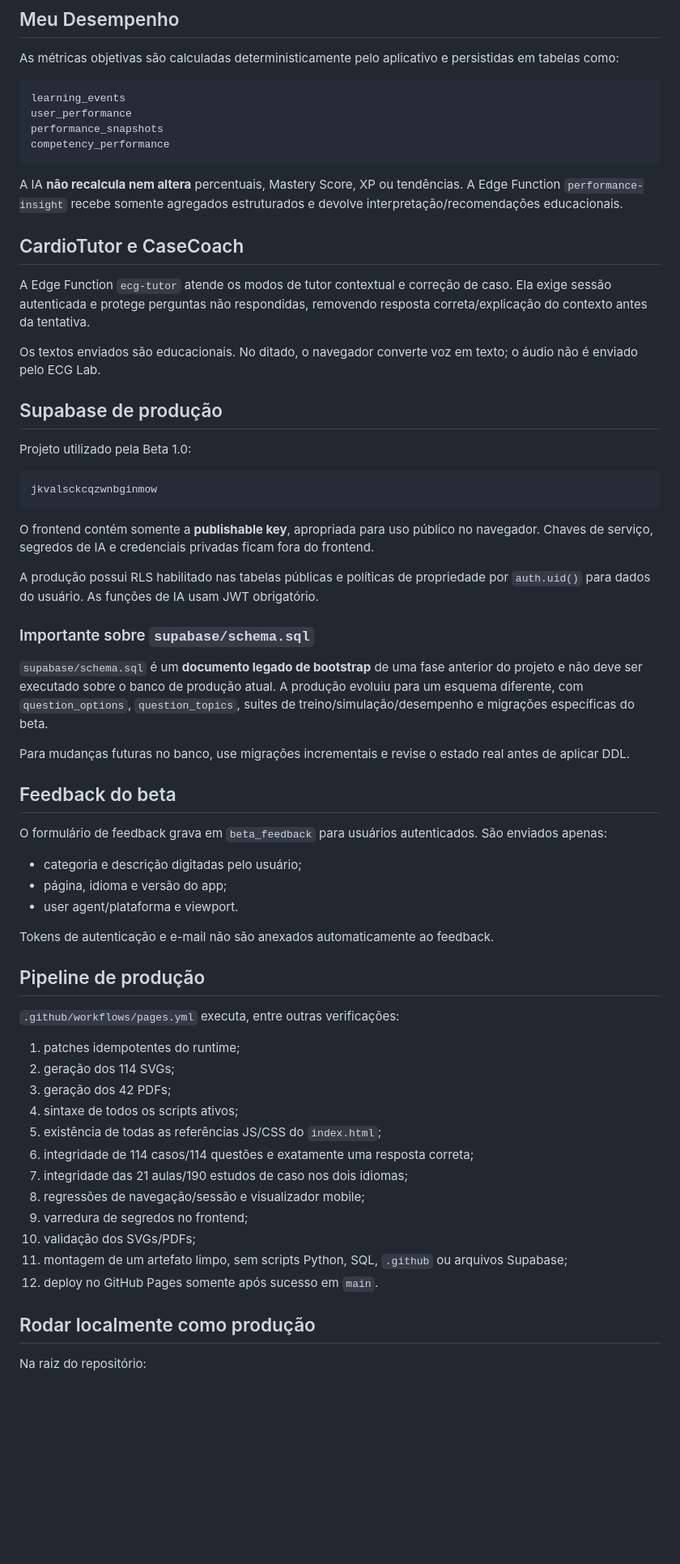
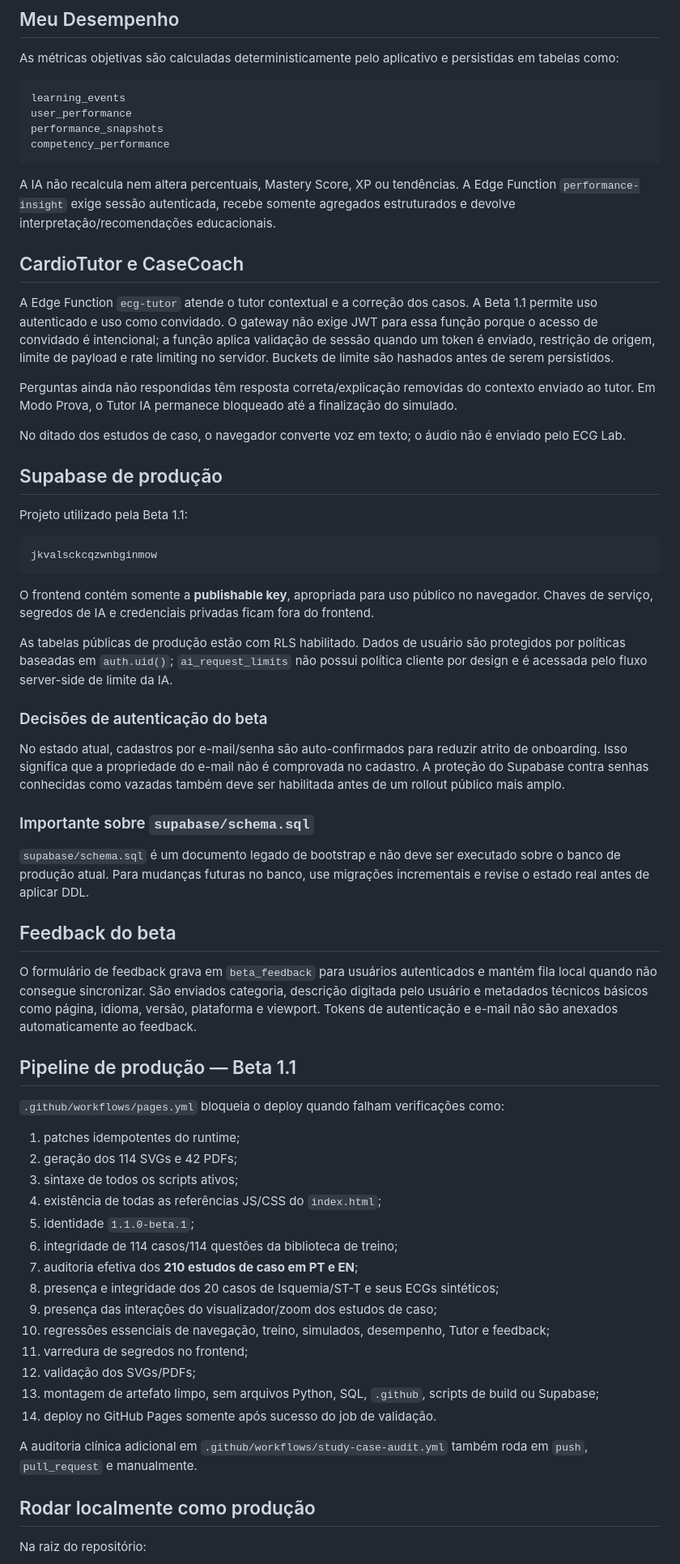
Before and after one commit to xmizutsuki/ecgapp, a Markdown page: README.md, the part around one of its changes. Shown at 81% size. GitHub-like rendering; blank space fills up the shorter version.

Commit message:
Document ECG Lab Beta 1.1

````diff
--- a/README.md
+++ b/README.md
@@ -91,17 +89,19 @@ performance_snapshots
 competency_performance
 ```
 
-A IA **não recalcula nem altera** percentuais, Mastery Score, XP ou tendências. A Edge Function `performance-insight` recebe somente agregados estruturados e devolve interpretação/recomendações educacionais.
+A IA não recalcula nem altera percentuais, Mastery Score, XP ou tendências. A Edge Function `performance-insight` exige sessão autenticada, recebe somente agregados estruturados e devolve interpretação/recomendações educacionais.
 
 ## CardioTutor e CaseCoach
 
-A Edge Function `ecg-tutor` atende os modos de tutor contextual e correção de caso. Ela exige sessão autenticada e protege perguntas não respondidas, removendo resposta correta/explicação do contexto antes da tentativa.
+A Edge Function `ecg-tutor` atende o tutor contextual e a correção dos casos. A Beta 1.1 permite uso autenticado e uso como convidado. O gateway não exige JWT para essa função porque o acesso de convidado é intencional; a função aplica validação de sessão quando um token é enviado, restrição de origem, limite de payload e rate limiting no servidor. Buckets de limite são hashados antes de serem persistidos.
 
-Os textos enviados são educacionais. No ditado, o navegador converte voz em texto; o áudio não é enviado pelo ECG Lab.
+Perguntas ainda não respondidas têm resposta correta/explicação removidas do contexto enviado ao tutor. Em Modo Prova, o Tutor IA permanece bloqueado até a finalização do simulado.
+
+No ditado dos estudos de caso, o navegador converte voz em texto; o áudio não é enviado pelo ECG Lab.
 
 ## Supabase de produção
 
-Projeto utilizado pela Beta 1.0:
+Projeto utilizado pela Beta 1.1:
 
 ```text
 jkvalsckcqzwnbginmow
@@ -109,40 +109,40 @@ jkvalsckcqzwnbginmow
 
 O frontend contém somente a **publishable key**, apropriada para uso público no navegador. Chaves de serviço, segredos de IA e credenciais privadas ficam fora do frontend.
 
-A produção possui RLS habilitado nas tabelas públicas e políticas de propriedade por `auth.uid()` para dados do usuário. As funções de IA usam JWT obrigatório.
+As tabelas públicas de produção estão com RLS habilitado. Dados de usuário são protegidos por políticas baseadas em `auth.uid()`; `ai_request_limits` não possui política cliente por design e é acessada pelo fluxo server-side de limite da IA.
+
+### Decisões de autenticação do beta
+
+No estado atual, cadastros por e-mail/senha são auto-confirmados para reduzir atrito de onboarding. Isso significa que a propriedade do e-mail não é comprovada no cadastro. A proteção do Supabase contra senhas conhecidas como vazadas também deve ser habilitada antes de um rollout público mais amplo.
 
 ### Importante sobre `supabase/schema.sql`
 
-`supabase/schema.sql` é um **documento legado de bootstrap** de uma fase anterior do projeto e não deve ser executado sobre o banco de produção atual. A produção evoluiu para um esquema diferente, com `question_options`, `question_topics`, suites de treino/simulação/desempenho e migrações específicas do beta.
-
-Para mudanças futuras no banco, use migrações incrementais e revise o estado real antes de aplicar DDL.
+`supabase/schema.sql` é um documento legado de bootstrap e não deve ser executado sobre o banco de produção atual. Para mudanças futuras no banco, use migrações incrementais e revise o estado real antes de aplicar DDL.
 
 ## Feedback do beta
 
-O formulário de feedback grava em `beta_feedback` para usuários autenticados. São enviados apenas:
+O formulário de feedback grava em `beta_feedback` para usuários autenticados e mantém fila local quando não consegue sincronizar. São enviados categoria, descrição digitada pelo usuário e metadados técnicos básicos como página, idioma, versão, plataforma e viewport. Tokens de autenticação e e-mail não são anexados automaticamente ao feedback.
 
-- categoria e descrição digitadas pelo usuário;
-- página, idioma e versão do app;
-- user agent/plataforma e viewport.
+## Pipeline de produção — Beta 1.1
 
-Tokens de autenticação e e-mail não são anexados automaticamente ao feedback.
-
-## Pipeline de produção
-
-`.github/workflows/pages.yml` executa, entre outras verificações:
+`.github/workflows/pages.yml` bloqueia o deploy quando falham verificações como:
 
 1. patches idempotentes do runtime;
-2. geração dos 114 SVGs;
-3. geração dos 42 PDFs;
-4. sintaxe de todos os scripts ativos;
-5. existência de todas as referências JS/CSS do `index.html`;
-6. integridade de 114 casos/114 questões e exatamente uma resposta correta;
-7. integridade das 21 aulas/190 estudos de caso nos dois idiomas;
-8. regressões de navegação/sessão e visualizador mobile;
-9. varredura de segredos no frontend;
-10. validação dos SVGs/PDFs;
-11. montagem de um artefato limpo, sem scripts Python, SQL, `.github` ou arquivos Supabase;
-12. deploy no GitHub Pages somente após sucesso em `main`.
+2. geração dos 114 SVGs e 42 PDFs;
+3. sintaxe de todos os scripts ativos;
+4. existência de todas as referências JS/CSS do `index.html`;
+5. identidade `1.1.0-beta.1`;
+6. integridade de 114 casos/114 questões da biblioteca de treino;
+7. auditoria efetiva dos **210 estudos de caso em PT e EN**;
+8. presença e integridade dos 20 casos de Isquemia/ST-T e seus ECGs sintéticos;
+9. presença das interações do visualizador/zoom dos estudos de caso;
+10. regressões essenciais de navegação, treino, simulados, desempenho, Tutor e feedback;
+11. varredura de segredos no frontend;
+12. validação dos SVGs/PDFs;
+13. montagem de artefato limpo, sem arquivos Python, SQL, `.github`, scripts de build ou Supabase;
+14. deploy no GitHub Pages somente após sucesso do job de validação.
+
+A auditoria clínica adicional em `.github/workflows/study-case-audit.yml` também roda em `push`, `pull_request` e manualmente.
 
 ## Rodar localmente como produção
 
````
Also changed, not shown: other parts of README.md (+27 -26 lines).
